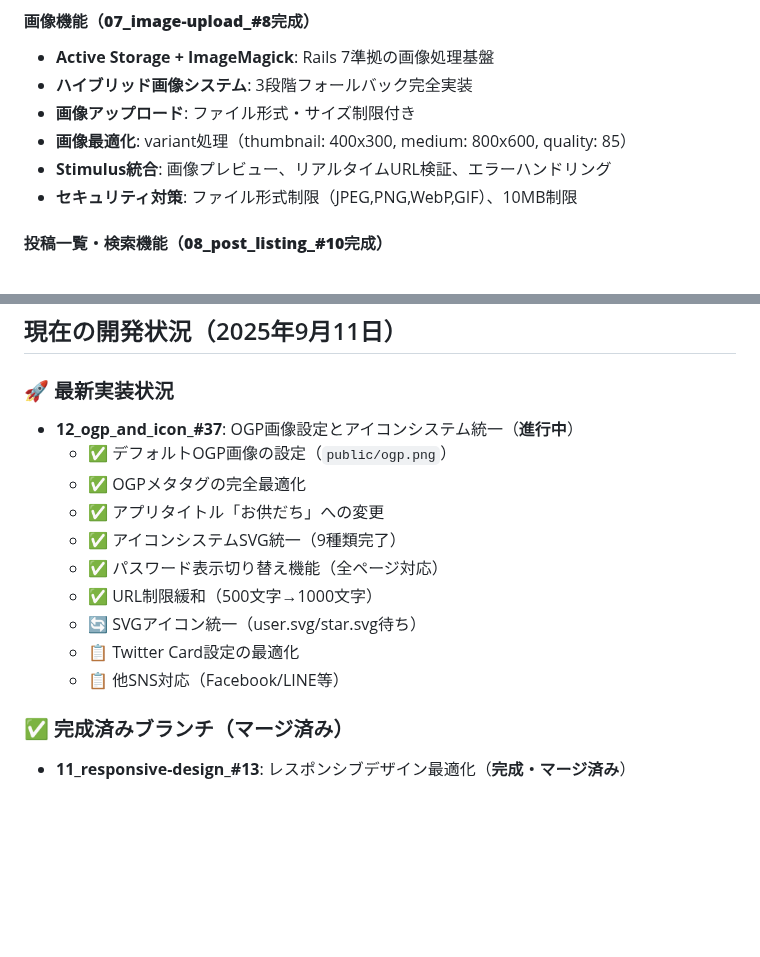
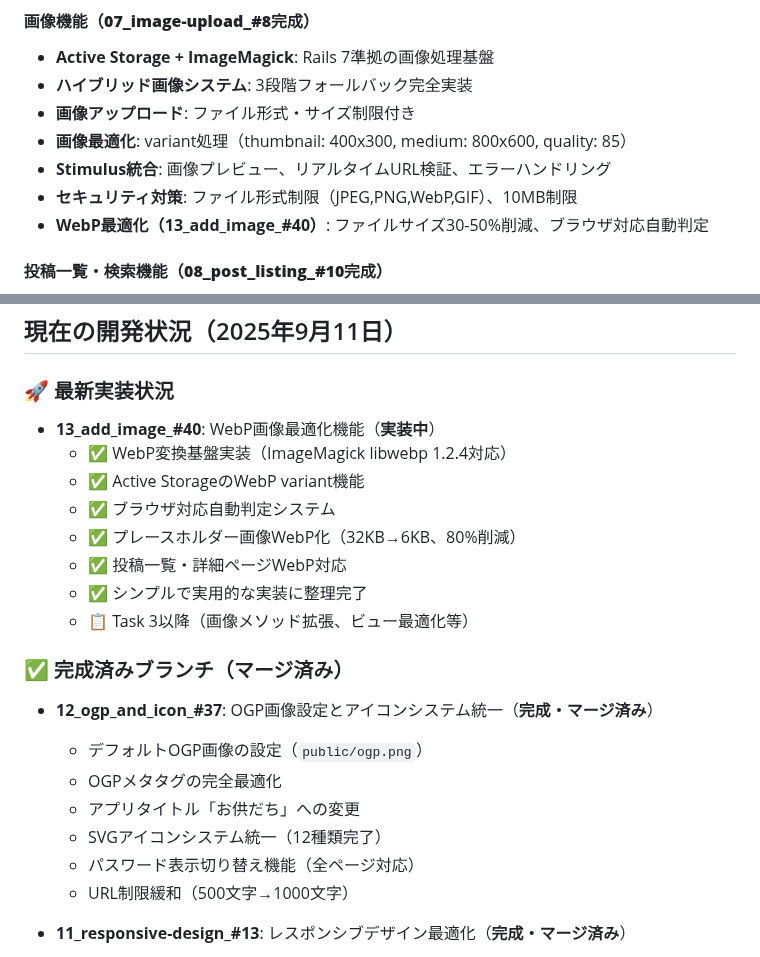
Before and after one commit to koza-ken/gohan-otomo, a Markdown page: CLAUDE.md, 2 parts joined by grey strips. Rendered like a GitHub page; blank space fills up the shorter version.

```diff
--- a/CLAUDE.md
+++ b/CLAUDE.md
@@ -79,6 +79,7 @@ docker compose exec web rails generate rspec:install
 - **画像最適化**: variant処理（thumbnail: 400x300, medium: 800x600, quality: 85）
 - **Stimulus統合**: 画像プレビュー、リアルタイムURL検証、エラーハンドリング
 - **セキュリティ対策**: ファイル形式制限（JPEG,PNG,WebP,GIF）、10MB制限
+- **WebP最適化（13_add_image_#40）**: ファイルサイズ30-50%削減、ブラウザ対応自動判定
 
 #### **投稿一覧・検索機能（08_post_listing_#10完成）**
 - **検索機能**: キーワード検索（title・description対象、ILIKE使用）
@@ -198,18 +199,24 @@ docker compose exec web rails generate rspec:install
 ## 現在の開発状況（2025年9月11日）
 
 ### 🚀 最新実装状況
-- **12_ogp_and_icon_#37**: OGP画像設定とアイコンシステム統一（**進行中**）
-  - ✅ デフォルトOGP画像の設定（`public/ogp.png`）
-  - ✅ OGPメタタグの完全最適化
-  - ✅ アプリタイトル「お供だち」への変更
-  - ✅ アイコンシステムSVG統一（9種類完了）
-  - ✅ パスワード表示切り替え機能（全ページ対応）
-  - ✅ URL制限緩和（500文字→1000文字）
-  - 🔄 SVGアイコン統一（user.svg/star.svg待ち）
-  - 📋 Twitter Card設定の最適化
-  - 📋 他SNS対応（Facebook/LINE等）
+- **13_add_image_#40**: WebP画像最適化機能（**実装中**）
+  - ✅ WebP変換基盤実装（ImageMagick libwebp 1.2.4対応）
+  - ✅ Active StorageのWebP variant機能
+  - ✅ ブラウザ対応自動判定システム
+  - ✅ プレースホルダー画像WebP化（32KB→6KB、80%削減）
+  - ✅ 投稿一覧・詳細ページWebP対応
+  - ✅ シンプルで実用的な実装に整理完了
+  - 📋 Task 3以降（画像メソッド拡張、ビュー最適化等）
 
 ### ✅ 完成済みブランチ（マージ済み）
+- **12_ogp_and_icon_#37**: OGP画像設定とアイコンシステム統一（**完成・マージ済み**）
+  - デフォルトOGP画像の設定（`public/ogp.png`）
+  - OGPメタタグの完全最適化
+  - アプリタイトル「お供だち」への変更
+  - SVGアイコンシステム統一（12種類完了）
+  - パスワード表示切り替え機能（全ページ対応）
+  - URL制限緩和（500文字→1000文字）
+
 - **11_responsive-design_#13**: レスポンシブデザイン最適化（**完成・マージ済み**）
   - 検索フォームの大幅簡略化（ソート機能削除、シンプル化）
   - フローティングアクションボタン実装（右下固定投稿ボタン）
```
Also changed, not shown: docs/13_webp_implementation_handoff.md (added, +165 -0 lines), docs/branch.md (+12 -12 lines).
